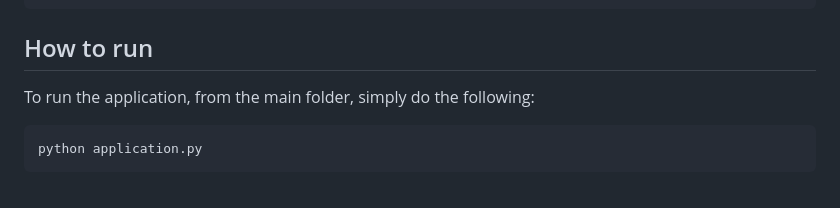
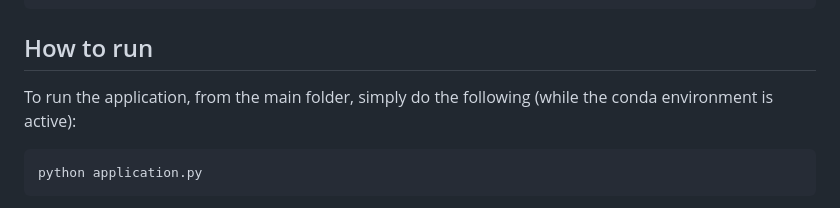
Before and after one commit to ggldnl/Path-Planning-Visualizer, a Markdown page: README.md, the part around the change. Rendered like a GitHub page.

Commit message:
Minor refactor

````diff
--- a/README.md
+++ b/README.md
@@ -27,7 +27,7 @@ In the end, it was fun but this project took way too much effort to reach a stat
 
 ## How to run
 
-To run the application, from the main folder, simply do the following:
+To run the application, from the main folder, simply do the following (while the conda environment is active):
 
 ```
 python application.py
````
